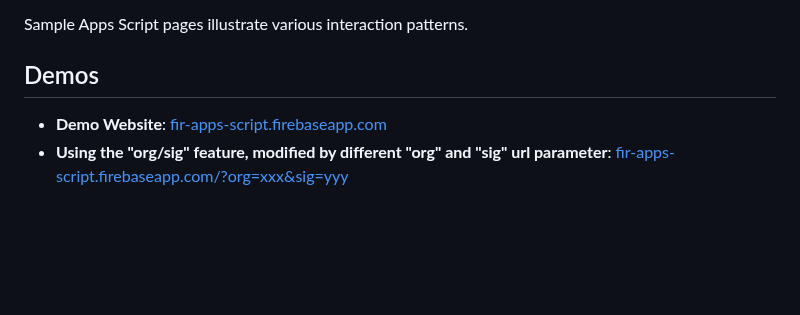
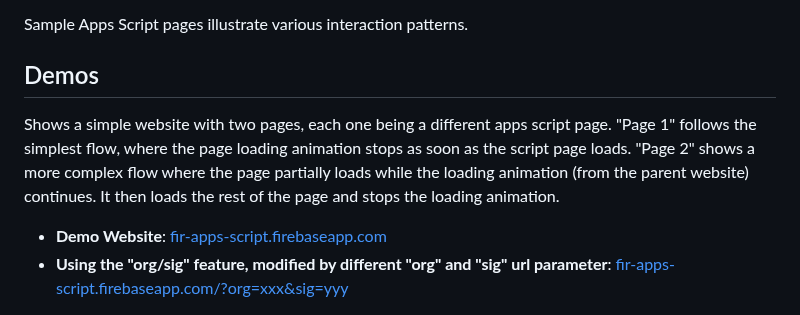
Before and after one commit to zmandel/demosite_appscript, a Markdown page: readme.md, the part around the change. Drawn GitHub-style; blank space fills up the shorter version.

```diff
--- a/readme.md
+++ b/readme.md
@@ -15,6 +15,7 @@ This framework integrates Google Apps Script web apps into a standard website, a
 Sample Apps Script pages illustrate various interaction patterns.
 
 ## Demos
+Shows a simple website with two pages, each one being a different apps script page. "Page 1" follows the simplest flow, where the page loading animation stops as soon as the script page loads. "Page 2" shows a more complex flow where the page partially loads while the loading animation (from the parent website) continues. It then loads the rest of the page and stops the loading animation.
 
 * **Demo Website**: [fir-apps-script.firebaseapp.com](https://fir-apps-script.firebaseapp.com/)
 * **Using the "org/sig" feature, modified by different "org" and "sig" url parameter**: [fir-apps-script.firebaseapp.com/?org=xxx&sig=yyy](https://fir-apps-script.firebaseapp.com/?org=AKfycbyJVIXQETRfIbzEC6OALffWAO533GAMJunm2Trc_8KlPR-YI4MPxWZbypvZ83Eqg9kw&sig=JrqbfLZmsf8WlWz5outYUryPRoiINocCTKErUb79Ww8fKcLKYZO4jOyjCWR9h0HbTwsFQn4Wnuu-auBwRBFYNw)
```
